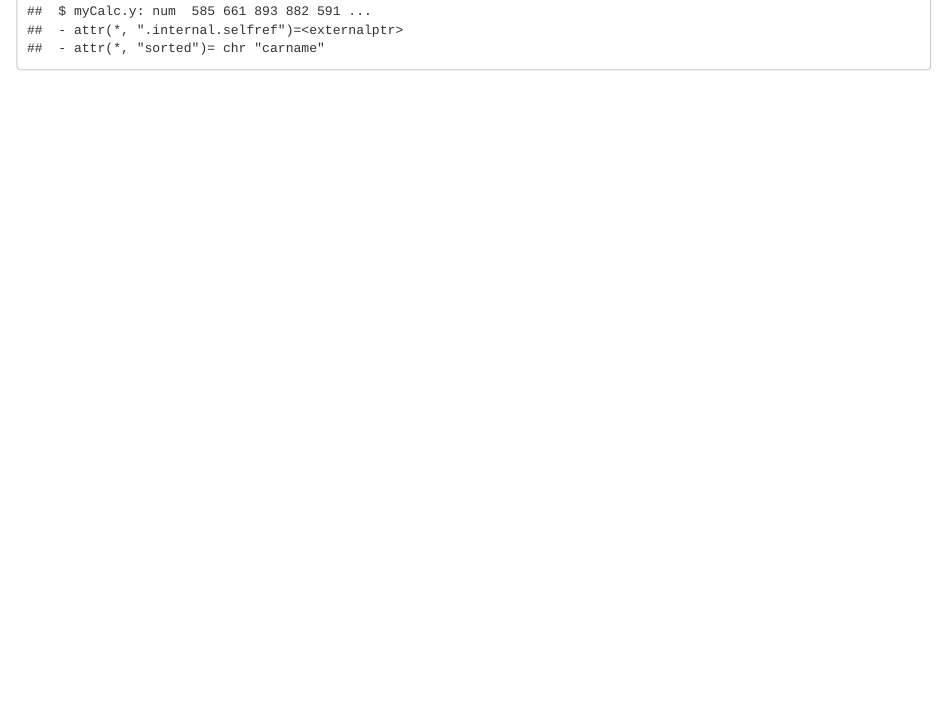
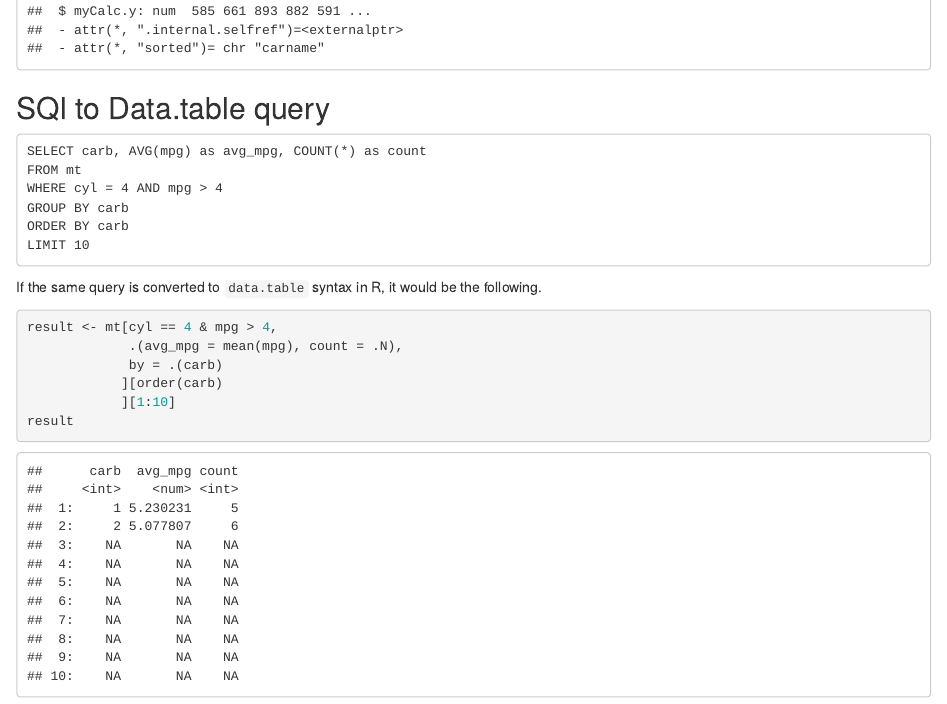
Before and after one commit to harikrishnad1997/R-Bootcamp, an R Markdown document (Session-3.Rmd): the page in a window 1100 px wide, from 3990 px down. The pictures show the output file Session-3.html that the author committed with the source, opened offline.

Commit message:
Adding Data Table query

````diff
--- a/Session-3.Rmd
+++ b/Session-3.Rmd
@@ -76,3 +76,25 @@ mt[mt$cyl==4]
 merged <- merge(mt,mt[mt$cyl>4],by="carname")
 str(merged)
 ```
+
+## SQl to Data.table query
+
+```
+SELECT carb, AVG(mpg) as avg_mpg, COUNT(*) as count
+FROM mt
+WHERE cyl = 4 AND mpg > 4
+GROUP BY carb
+ORDER BY carb
+LIMIT 10
+```
+
+If the same query is converted to `data.table` syntax in R, it would be the following.
+
+```{r}
+result <- mt[cyl == 4 & mpg > 4,
+             .(avg_mpg = mean(mpg), count = .N),
+             by = .(carb)
+            ][order(carb)
+            ][1:10]
+result
+```
````
Also changed, not shown: Presentation.pdf (added), Session-3.html, 1 other file.
